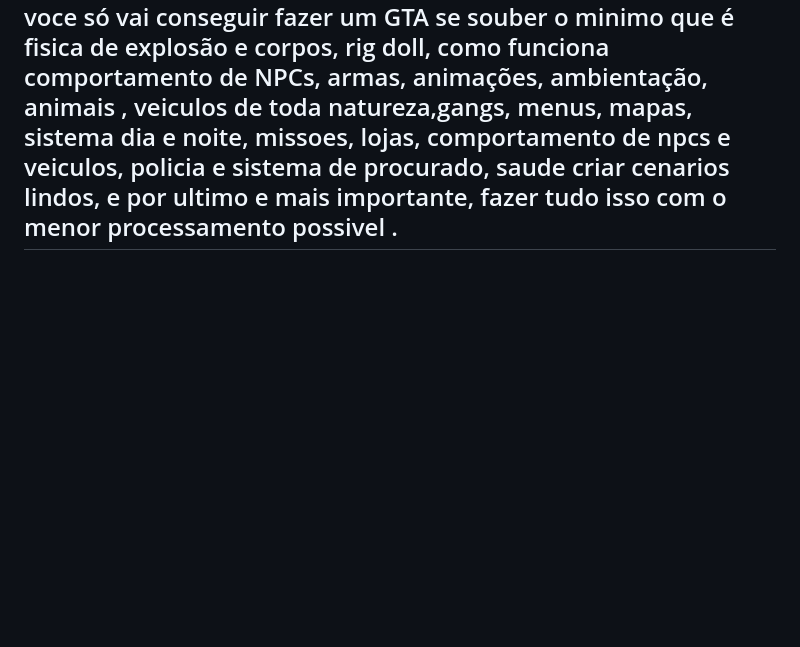
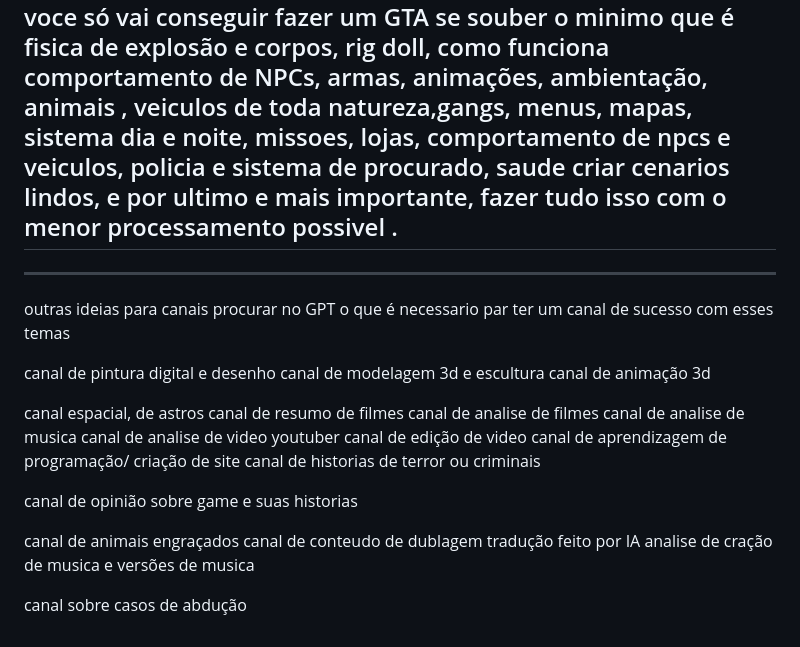
Before and after one commit to kelvimsantos/ola-mundo, a Markdown page: README.md, the part around the change. GitHub-like rendering; blank space fills up the shorter version.

Commit message:
Update README.md
novas ideias para canais

```diff
--- a/README.md
+++ b/README.md
@@ -283,3 +283,30 @@ voce só vai conseguir fazer um GTA se souber o minimo que é fisica de explosã
 menus, mapas, sistema dia e noite, missoes, lojas, comportamento de npcs e veiculos, policia e sistema de procurado, saude
 criar cenarios lindos, e por ultimo e mais importante, fazer tudo isso com o menor processamento possivel .
 --------------------------------------
+
+
+
+----------------------------
+outras ideias para canais
+procurar no GPT o que é necessario par ter um canal de sucesso com esses temas
+
+canal de pintura digital e desenho
+canal de modelagem 3d e escultura
+canal de animação 3d
+
+canal espacial, de astros
+canal de resumo de filmes
+canal de analise de filmes
+canal de analise de musica
+canal de analise de video youtuber
+canal de edição de video
+canal de aprendizagem de programação/ criação de site
+canal de historias de terror ou criminais
+
+canal de opinião sobre game e suas historias
+
+canal de animais engraçados
+canal de conteudo de dublagem tradução feito por IA
+analise de cração de musica e versões de musica
+
+canal sobre casos de abdução
```
